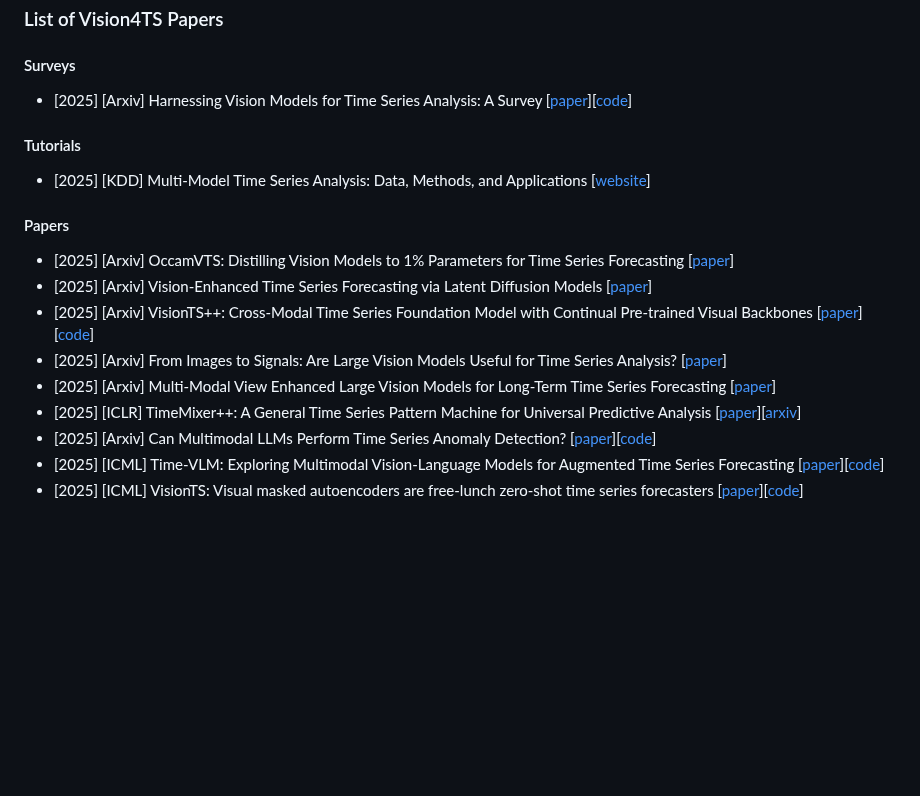
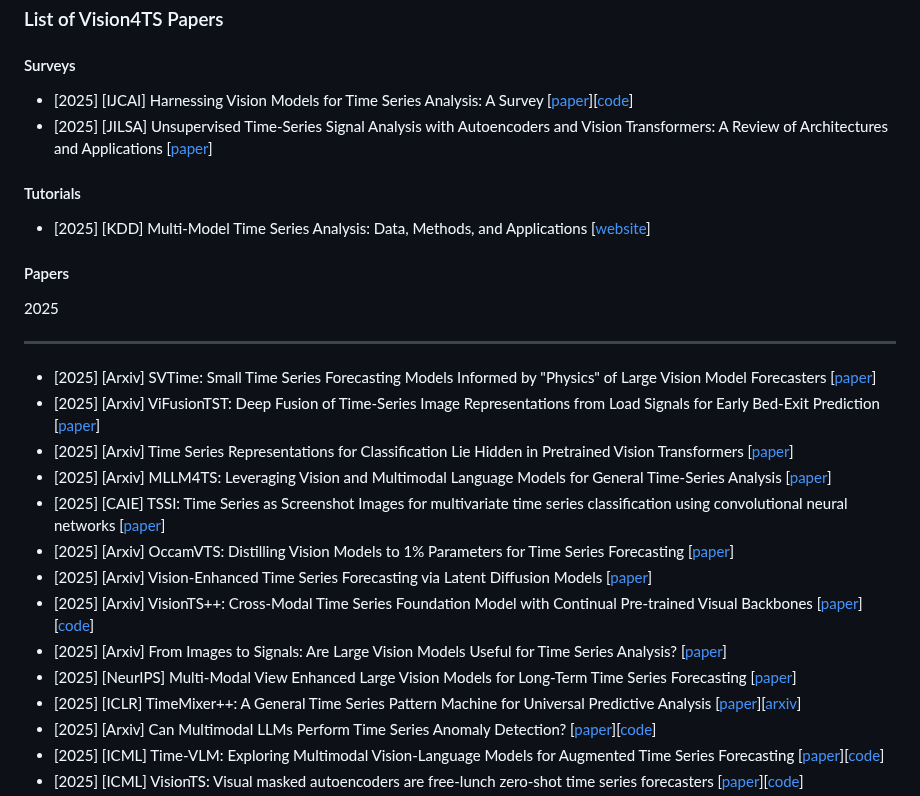
Before and after one commit to D2I-Group/awesome-vision-time-series, a Markdown page: README.md, the part around one of its changes. Drawn GitHub-style; blank space fills up the shorter version.

```diff
--- a/README.md
+++ b/README.md
@@ -73,7 +73,8 @@ Our code is compatible with all common benchmarks found in [Google Drive](https:
 
 #### Surveys
 
-* [2025] [Arxiv] Harnessing Vision Models for Time Series Analysis: A Survey [[paper](https://www.arxiv.org/abs/2502.08869)][[code](https://github.com/D2I-Group/awesome-vision-time-series)]
+* [2025] [IJCAI] Harnessing Vision Models for Time Series Analysis: A Survey [[paper](https://www.arxiv.org/abs/2502.08869)][[code](https://github.com/D2I-Group/awesome-vision-time-series)]
+* [2025] [JILSA] Unsupervised Time-Series Signal Analysis with Autoencoders and Vision Transformers: A Review of Architectures and Applications [[paper](https://arxiv.org/abs/2504.16972)]
 
 #### Tutorials
 
@@ -81,11 +82,21 @@ Our code is compatible with all common benchmarks found in [Google Drive](https:
 
 #### Papers
 
+<div style="display: flex; align-items: center;">
+  <span style="font-weight: bold; color: #cb8100ff; margin-right: 10px;">2025</span>
+  <hr style="width: 100px; height: 3px; background-color: #cb8100ff; border: none; margin-left: 0px;">
+</div>
+
+* [2025] [Arxiv] SVTime: Small Time Series Forecasting Models Informed by "Physics" of Large Vision Model Forecasters [[paper](https://arxiv.org/abs/2510.09780)]
+* [2025] [Arxiv] ViFusionTST: Deep Fusion of Time-Series Image Representations from Load Signals for Early Bed-Exit Prediction [[paper](https://arxiv.org/abs/2506.22498)]
+* [2025] [Arxiv] Time Series Representations for Classification Lie Hidden in Pretrained Vision Transformers [[paper](https://arxiv.org/abs/2506.08641)]
+* [2025] [Arxiv] MLLM4TS: Leveraging Vision and Multimodal Language Models for General Time-Series Analysis [[paper](https://arxiv.org/abs/2510.07513)]
+* [2025] [CAIE] TSSI: Time Series as Screenshot Images for multivariate time series classification using convolutional neural networks [[paper](https://www.sciencedirect.com/science/article/abs/pii/S036083522500539X)]
 * [2025] [Arxiv] OccamVTS: Distilling Vision Models to 1% Parameters for Time Series Forecasting [[paper](https://www.arxiv.org/abs/2508.01727)]
 * [2025] [Arxiv] Vision-Enhanced Time Series Forecasting via Latent Diffusion Models [[paper](https://arxiv.org/abs/2502.14887)]
 * [2025] [Arxiv] VisionTS++: Cross-Modal Time Series Foundation Model with Continual Pre-trained Visual Backbones [[paper](https://www.arxiv.org/abs/2508.04379)][[code](https://github.com/HALF111/VisionTSpp)]
 * [2025] [Arxiv] From Images to Signals: Are Large Vision Models Useful for Time Series Analysis? [[paper](https://arxiv.org/abs/2505.24030)]
-* [2025] [Arxiv] Multi-Modal View Enhanced Large Vision Models for Long-Term Time Series Forecasting [[paper](https://arxiv.org/abs/2505.24003)]
+* [2025] [NeurIPS] Multi-Modal View Enhanced Large Vision Models for Long-Term Time Series Forecasting [[paper](https://arxiv.org/abs/2505.24003)]
 * [2025] [ICLR] TimeMixer++: A General Time Series Pattern Machine for Universal Predictive Analysis [[paper](https://openreview.net/pdf?id=1CLzLXSFNn)][[arxiv](https://arxiv.org/pdf/2410.16032)]
 * [2025] [Arxiv] Can Multimodal LLMs Perform Time Series Anomaly Detection? [[paper](https://arxiv.org/abs/2502.17812)][[code](https://github.com/mllm-ts/VisualTimeAnomaly)]
 * [2025] [ICML] Time-VLM: Exploring Multimodal Vision-Language Models for Augmented Time Series Forecasting [[paper](https://arxiv.org/abs/2502.04395)][[code](https://github.com/CityMind-Lab/ICML25-TimeVLM)]
```
Also changed, not shown: other parts of README.md (+30 -0 lines).
